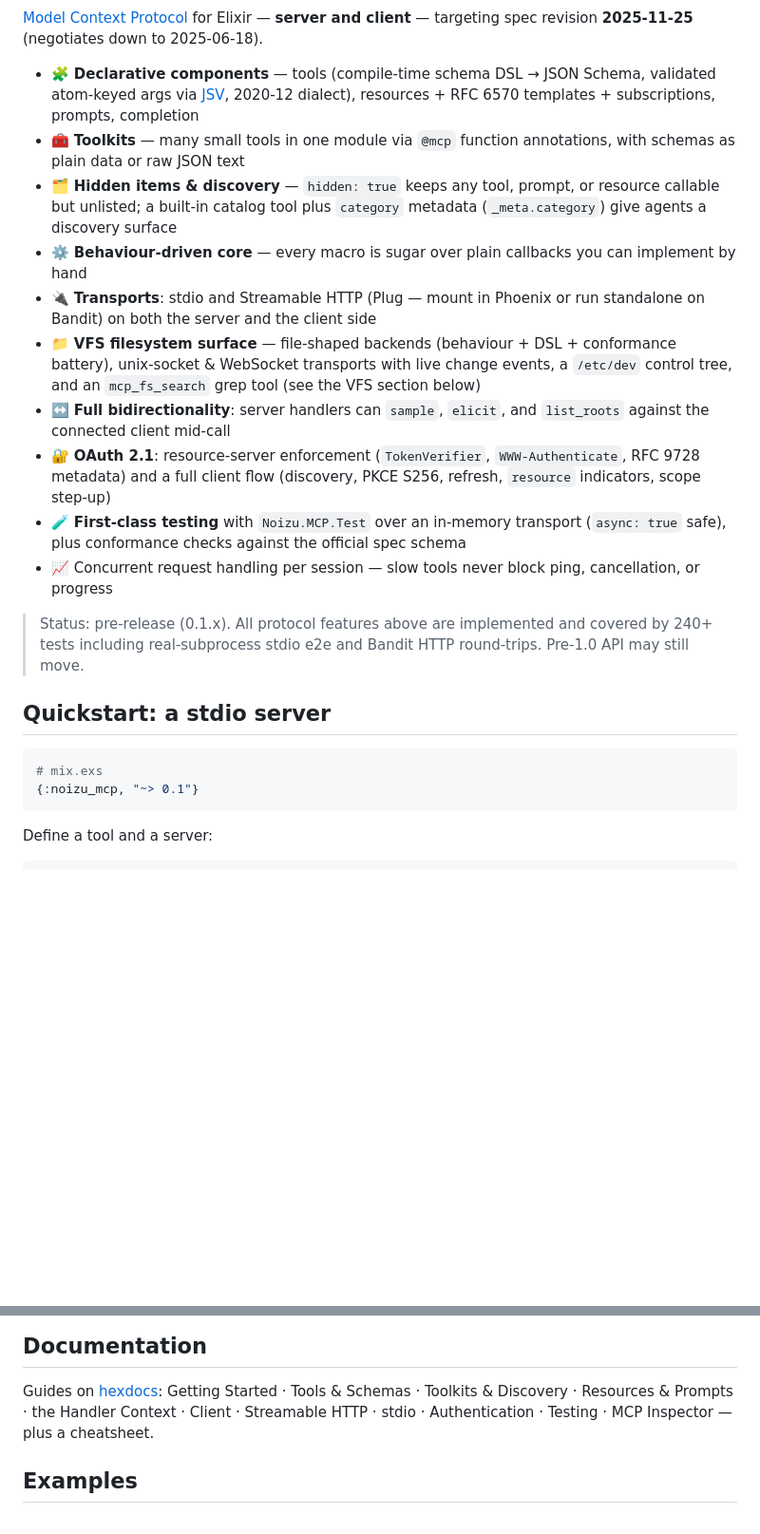
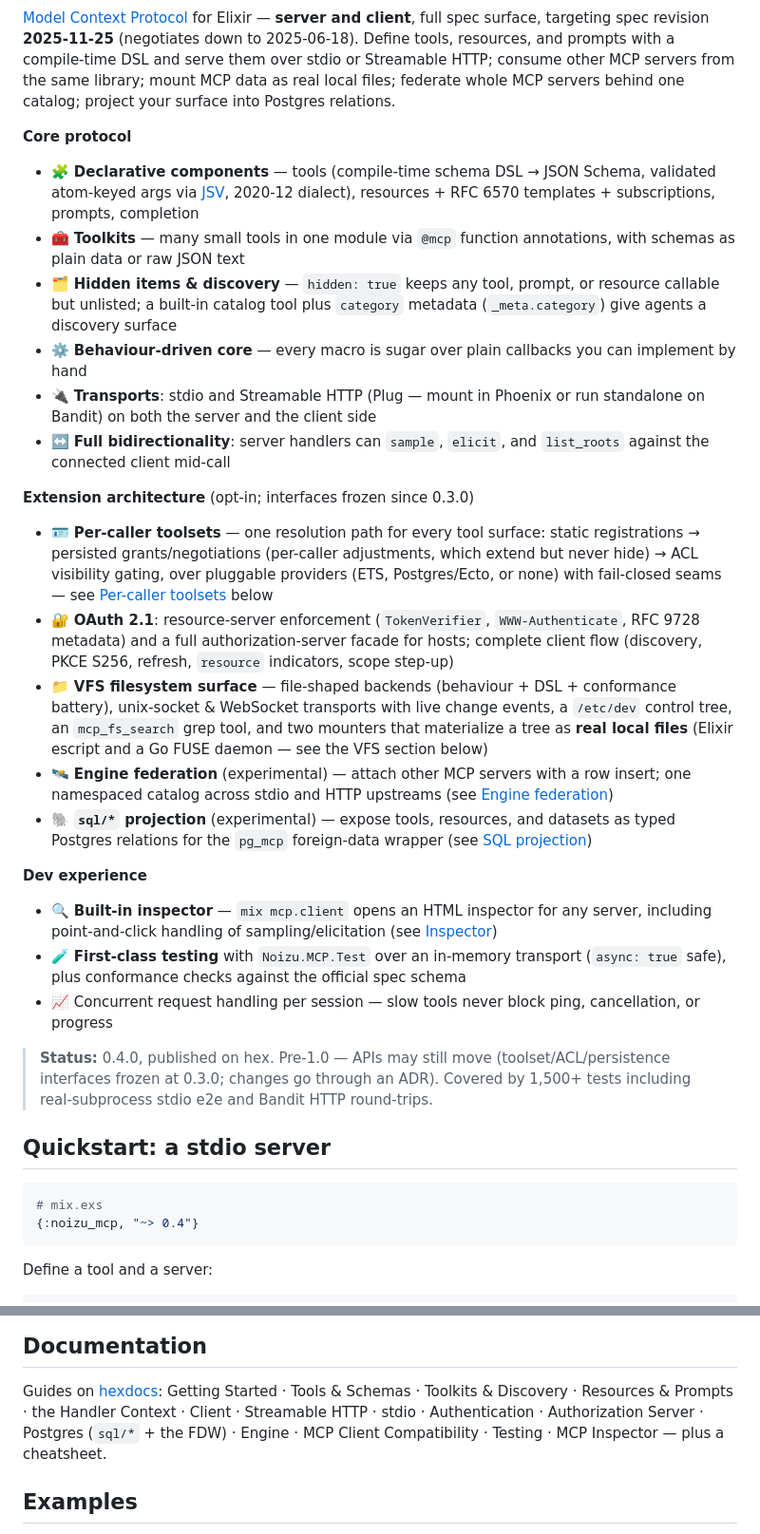
Before and after one commit to noizu-labs-ml/elixir-mcp-lib, a Markdown page: README.md, 2 parts joined by grey strips. Shown at 95% size. GitHub-like rendering; blank space fills up the shorter version.

Commit message:
docs(readme): positioning hook, verified status/pin, extension architecture
- Above the fold: badges (hex/hexdocs/MIT), outcome-first intro line, and
  grouped feature list — the toolset/ACL/persistence extension architecture
  was entirely absent before
- Status block: pre-release (0.1.x) + 240+ tests were stale; now 0.4.0 on hex
  (verified via hex.pm API + mix.exs @version) and 1,500+ tests (verified count)
- Quickstart pin ~> 0.1 -> ~> 0.4 (0.1.x predates engine/sql/VFS features the
  README advertises)
- New "Per-caller toolsets (ACL & persistence)" section (prose only, module
  pointers; no invented opt syntax)
- Docs list completed: 15 guides incl. authorization_server, postgres, engine,
  mcp_client_compatibility

Co-authored-by: Loom <loom@therobotlives.com>

````diff
--- a/README.md
+++ b/README.md
@@ -3,6 +7,12 @@
 [Model Context Protocol](https://modelcontextprotocol.io) for Elixir — **server
-and client** — targeting spec revision **2025-11-25** (negotiates down to
-2025-06-18).
+and client**, full spec surface, targeting spec revision **2025-11-25**
+(negotiates down to 2025-06-18). Define tools, resources, and prompts with a
+compile-time DSL and serve them over stdio or Streamable HTTP; consume other
+MCP servers from the same library; mount MCP data as real local files;
+federate whole MCP servers behind one catalog; project your surface into
+Postgres relations.
+
+**Core protocol**
 
 - 🧩 **Declarative components** — tools (compile-time schema DSL → JSON Schema,
   validated atom-keyed args via [JSV](https://hex.pm/packages/jsv), 2020-12
@@ -16,29 +26,52 @@ and client** — targeting spec revision **2025-11-25** (negotiates down to
   can implement by hand
 - 🔌 **Transports**: stdio and Streamable HTTP (Plug — mount in Phoenix or run
   standalone on Bandit) on both the server and the client side
+- ↔️ **Full bidirectionality**: server handlers can `sample`, `elicit`, and
+  `list_roots` against the connected client mid-call
+
+**Extension architecture** (opt-in; interfaces frozen since 0.3.0)
+
+- 🪪 **Per-caller toolsets** — one resolution path for every tool surface:
+  static registrations → persisted grants/negotiations (per-caller adjustments,
+  which extend but never hide) → ACL visibility gating, over pluggable
+  providers (ETS, Postgres/Ecto, or none) with fail-closed seams — see
+  [Per-caller toolsets](#per-caller-toolsets-acl--persistence) below
+- 🔐 **OAuth 2.1**: resource-server enforcement (`TokenVerifier`,
+  `WWW-Authenticate`, RFC 9728 metadata) and a full authorization-server
+  facade for hosts; complete client flow (discovery, PKCE S256, refresh,
+  `resource` indicators, scope step-up)
 - 📁 **VFS filesystem surface** — file-shaped backends (behaviour + DSL +
   conformance battery), unix-socket & WebSocket transports with live change
-  events, a `/etc/dev` control tree, and an `mcp_fs_search` grep tool (see the
-  VFS section below)
-- ↔️ **Full bidirectionality**: server handlers can `sample`, `elicit`, and
-  `list_roots` against the connected client mid-call
-- 🔐 **OAuth 2.1**: resource-server enforcement (`TokenVerifier`,
-  `WWW-Authenticate`, RFC 9728 metadata) and a full client flow (discovery,
-  PKCE S256, refresh, `resource` indicators, scope step-up)
+  events, a `/etc/dev` control tree, an `mcp_fs_search` grep tool, and two
+  mounters that materialize a tree as **real local files** (Elixir escript
+  and a Go FUSE daemon — see the VFS section below)
+- 🛰️ **Engine federation** (experimental) — attach other MCP servers with a
+  row insert; one namespaced catalog across stdio and HTTP upstreams (see
+  [Engine federation](#engine-federation-experimental))
+- 🐘 **`sql/*` projection** (experimental) — expose tools, resources, and
+  datasets as typed Postgres relations for the `pg_mcp` foreign-data wrapper
+  (see [SQL projection](#sql-projection-experimental-sql))
+
+**Dev experience**
+
+- 🔍 **Built-in inspector** — `mix mcp.client` opens an HTML inspector for any
+  server, including point-and-click handling of sampling/elicitation (see
+  [Inspector](#inspector))
 - 🧪 **First-class testing** with `Noizu.MCP.Test` over an in-memory transport
   (`async: true` safe), plus conformance checks against the official spec schema
 - 📈 Concurrent request handling per session — slow tools never block ping,
   cancellation, or progress
 
-> Status: pre-release (0.1.x). All protocol features above are implemented and
-> covered by 240+ tests including real-subprocess stdio e2e and Bandit HTTP
-> round-trips. Pre-1.0 API may still move.
+> **Status:** 0.4.0, published on hex. Pre-1.0 — APIs may still move
+> (toolset/ACL/persistence interfaces frozen at 0.3.0; changes go through an
+> ADR). Covered by 1,500+ tests including real-subprocess stdio e2e and
+> Bandit HTTP round-trips.
 
 ## Quickstart: a stdio server
 
 ```elixir
 # mix.exs
-{:noizu_mcp, "~> 0.1"}
+{:noizu_mcp, "~> 0.4"}
 ```
 
 Define a tool and a server:
@@ -626,8 +682,9 @@ end
 
 Guides on [hexdocs](https://hexdocs.pm/noizu_mcp): Getting Started ·
 Tools & Schemas · Toolkits & Discovery · Resources & Prompts · the Handler
-Context · Client · Streamable HTTP · stdio · Authentication · Testing ·
-MCP Inspector — plus a cheatsheet.
+Context · Client · Streamable HTTP · stdio · Authentication · Authorization
+Server · Postgres (`sql/*` + the FDW) · Engine · MCP Client Compatibility ·
+Testing · MCP Inspector — plus a cheatsheet.
 
 ## Examples
 
````
Also changed, not shown: other parts of README.md (+27 -0 lines).
